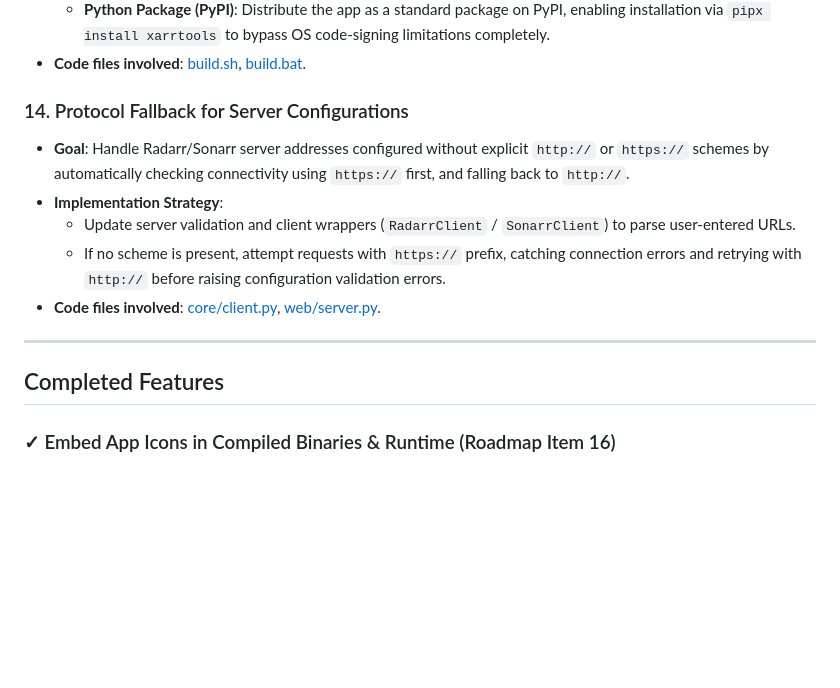
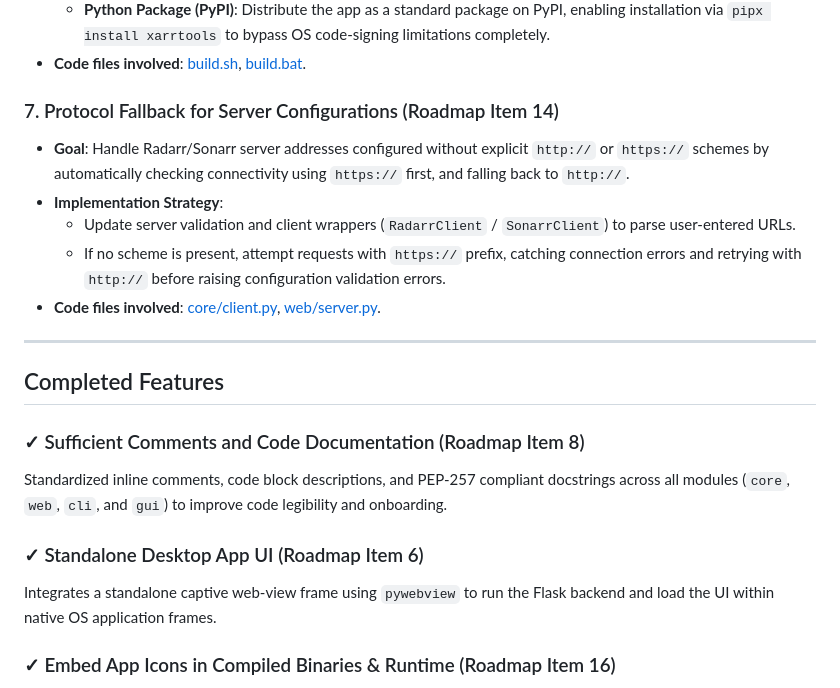
Before and after one commit to devicenul/xarrtools, a Markdown page: ROADMAP.md, the part around one of its changes. Rendered like a GitHub page; blank space fills up the shorter version.

```diff
--- a/ROADMAP.md
+++ b/ROADMAP.md
@@ -59,7 +47,7 @@ This document tracks planned future functionality, architectural changes, and us
   - **Python Package (PyPI)**: Distribute the app as a standard package on PyPI, enabling installation via `pipx install xarrtools` to bypass OS code-signing limitations completely.
 - **Code files involved**: [build.sh](file:///Users/rrjefferson/Workspaces/Projects/xarrtools/build.sh), [build.bat](file:///Users/rrjefferson/Workspaces/Projects/xarrtools/build.bat).
 
-### 14. Protocol Fallback for Server Configurations
+### 7. Protocol Fallback for Server Configurations (Roadmap Item 14)
 - **Goal**: Handle Radarr/Sonarr server addresses configured without explicit `http://` or `https://` schemes by automatically checking connectivity using `https://` first, and falling back to `http://`.
 - **Implementation Strategy**:
   - Update server validation and client wrappers (`RadarrClient` / `SonarrClient`) to parse user-entered URLs.
@@ -70,6 +58,12 @@ This document tracks planned future functionality, architectural changes, and us
 ---
 
 ## Completed Features
+
+### ✓ Sufficient Comments and Code Documentation (Roadmap Item 8)
+Standardized inline comments, code block descriptions, and PEP-257 compliant docstrings across all modules (`core`, `web`, `cli`, and `gui`) to improve code legibility and onboarding.
+
+### ✓ Standalone Desktop App UI (Roadmap Item 6)
+Integrates a standalone captive web-view frame using `pywebview` to run the Flask backend and load the UI within native OS application frames.
 
 ### ✓ Embed App Icons in Compiled Binaries & Runtime (Roadmap Item 16)
 Embeds application icon assets (`.ico` for Windows, `.icns` for macOS, and `.png` for Linux) inside PyInstaller executable builds and resolves them dynamically at runtime to show app icons on window headers and taskbars.
```
Also changed, not shown: other parts of ROADMAP.md (+6 -18 lines).
